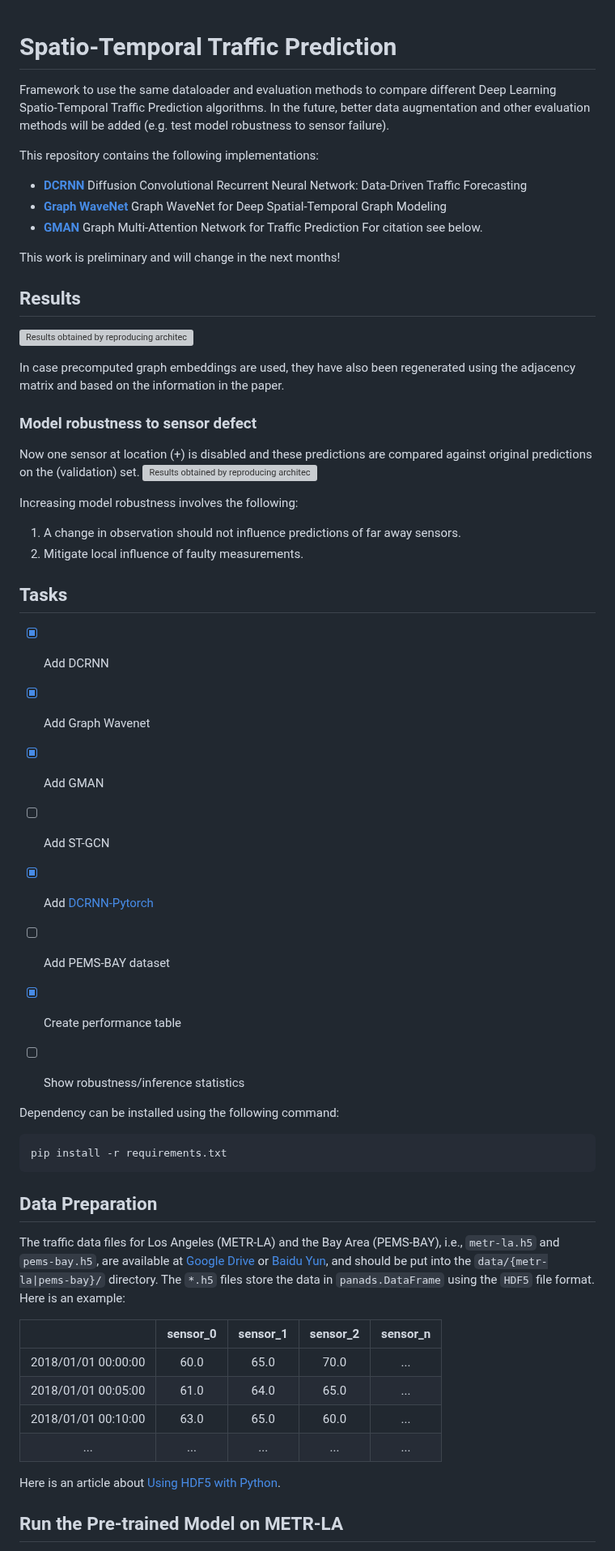
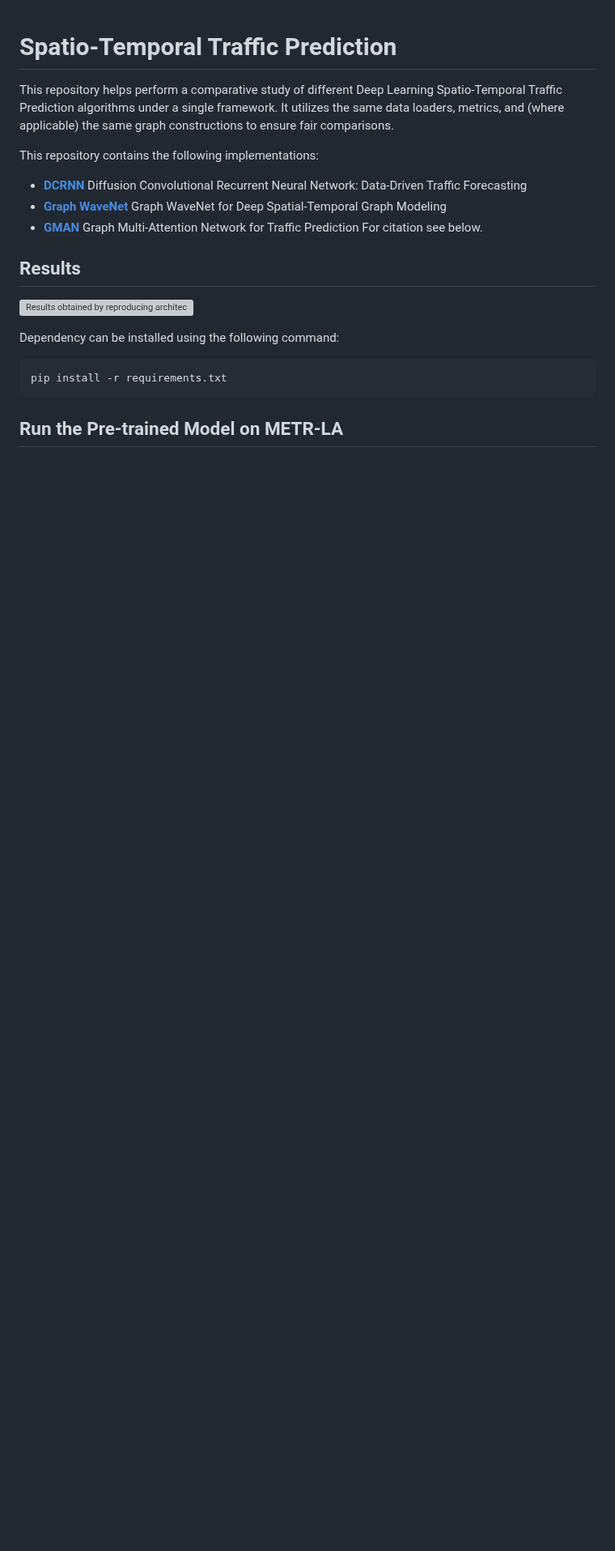
Before and after one commit to Mu-Bilal/Temporal-Graph-MLP-Mixer, a Markdown page: comperative-study/README.md, the part around one of its changes. Shown at 81% size. GitHub-like rendering; blank space fills up the shorter version; grey boxes are pictures that could not be loaded.

````diff
--- a/comperative-study/README.md
+++ b/comperative-study/README.md
@@ -1,6 +1,5 @@
 # Spatio-Temporal Traffic Prediction
-Framework to use the same dataloader and evaluation methods to compare different Deep Learning Spatio-Temporal Traffic Prediction algorithms.
-In the future, better data augmentation and other evaluation methods will be added (e.g. test model robustness to sensor failure).
+This repository helps perform a comparative study of different Deep Learning Spatio-Temporal Traffic Prediction algorithms under a single framework. It utilizes the same data loaders, metrics, and (where applicable) the same graph constructions to ensure fair comparisons.
 
 This repository contains the following implementations:
 - **[DCRNN](https://arxiv.org/abs/1707.01926)** Diffusion Convolutional Recurrent Neural Network: Data-Driven Traffic Forecasting
@@ -8,31 +7,9 @@ This repository contains the following implementations:
 - **[GMAN](https://arxiv.org/abs/1911.08415)** Graph Multi-Attention Network for Traffic Prediction
 For citation see below.
 
-This work is preliminary and will change in the next months!
 
 ## Results
 ![Results obtained by reproducing architecture as described in the paper](https://github.com/tijsmaas/TrafficPrediction/blob/master/figures/reproduced_papers_results.png?raw=true)
-
-In case precomputed graph embeddings are used, they have also been regenerated using the adjacency matrix and based on the information in the paper.
-
-### Model robustness to sensor defect
-Now one sensor at location (+) is disabled and these predictions are compared against original predictions on the (validation) set.
-![Results obtained by reproducing architecture as described in the paper](https://github.com/tijsmaas/TrafficPrediction/blob/master/figures/robustness_of_sensor_1.gif?raw=true)
-
-Increasing model robustness involves the following:
-1. A change in observation should not influence predictions of far away sensors.
-2. Mitigate local influence of faulty measurements.
-
-## Tasks
-- [X] Add DCRNN
-- [X] Add Graph Wavenet
-- [X] Add GMAN
-- [ ] Add ST-GCN
-- [X] Add [DCRNN-Pytorch](https://github.com/chnsh/DCRNN_PyTorch)
-- [ ] Add PEMS-BAY dataset
-- [X] Create performance table
-- [ ] Show robustness/inference statistics
-
 
 
 Dependency can be installed using the following command:
@@ -40,20 +17,7 @@ Dependency can be installed using the following command:
 pip install -r requirements.txt
 ```
 
-## Data Preparation
-The traffic data files for Los Angeles (METR-LA) and the Bay Area (PEMS-BAY), i.e., `metr-la.h5` and `pems-bay.h5`, are available at [Google Drive](https://drive.google.com/open?id=10FOTa6HXPqX8Pf5WRoRwcFnW9BrNZEIX) or [Baidu Yun](https://pan.baidu.com/s/14Yy9isAIZYdU__OYEQGa_g), and should be
-put into the `data/{metr-la|pems-bay}/` directory.
-The `*.h5` files store the data in `panads.DataFrame` using the `HDF5` file format. Here is an example:
 
-|                     | sensor_0 | sensor_1 | sensor_2 | sensor_n |
-|:-------------------:|:--------:|:--------:|:--------:|:--------:|
-| 2018/01/01 00:00:00 |   60.0   |   65.0   |   70.0   |    ...   |
-| 2018/01/01 00:05:00 |   61.0   |   64.0   |   65.0   |    ...   |
-| 2018/01/01 00:10:00 |   63.0   |   65.0   |   60.0   |    ...   |
-|         ...         |    ...   |    ...   |    ...   |    ...   |
-
-
-Here is an article about [Using HDF5 with Python](https://medium.com/@jerilkuriakose/using-hdf5-with-python-6c5242d08773).
 
 ## Run the Pre-trained Model on METR-LA
 
````
Also changed, not shown: other parts of comperative-study/README.md (+27 -32 lines).
